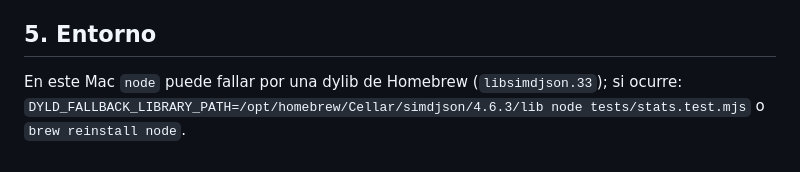
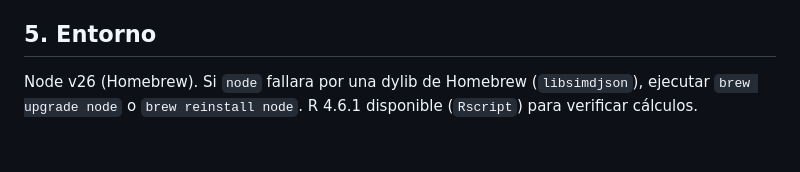
Before and after one commit to cjgaland/tamano-muestral, a Markdown page: CLAUDE.md, the part around the change. GitHub-like rendering.

Commit message:
CLAUDE.md: nota de entorno actualizada (node arreglado, R disponible)
Co-Authored-By: Claude Opus 5.5 <noreply@anthropic.com>

```diff
--- a/CLAUDE.md
+++ b/CLAUDE.md
@@ -28,4 +28,4 @@ z = cuantil normal (Acklam + un paso de Halley, error < 1e-9; erfc propia). Siem
 - Supone muestreo aleatorio simple (se avisa en Acerca de).
 
 ## 5. Entorno
-En este Mac `node` puede fallar por una dylib de Homebrew (`libsimdjson.33`); si ocurre: `DYLD_FALLBACK_LIBRARY_PATH=/opt/homebrew/Cellar/simdjson/4.6.3/lib node tests/stats.test.mjs` o `brew reinstall node`.
+Node v26 (Homebrew). Si `node` fallara por una dylib de Homebrew (`libsimdjson`), ejecutar `brew upgrade node` o `brew reinstall node`. R 4.6.1 disponible (`Rscript`) para verificar cálculos.
```
